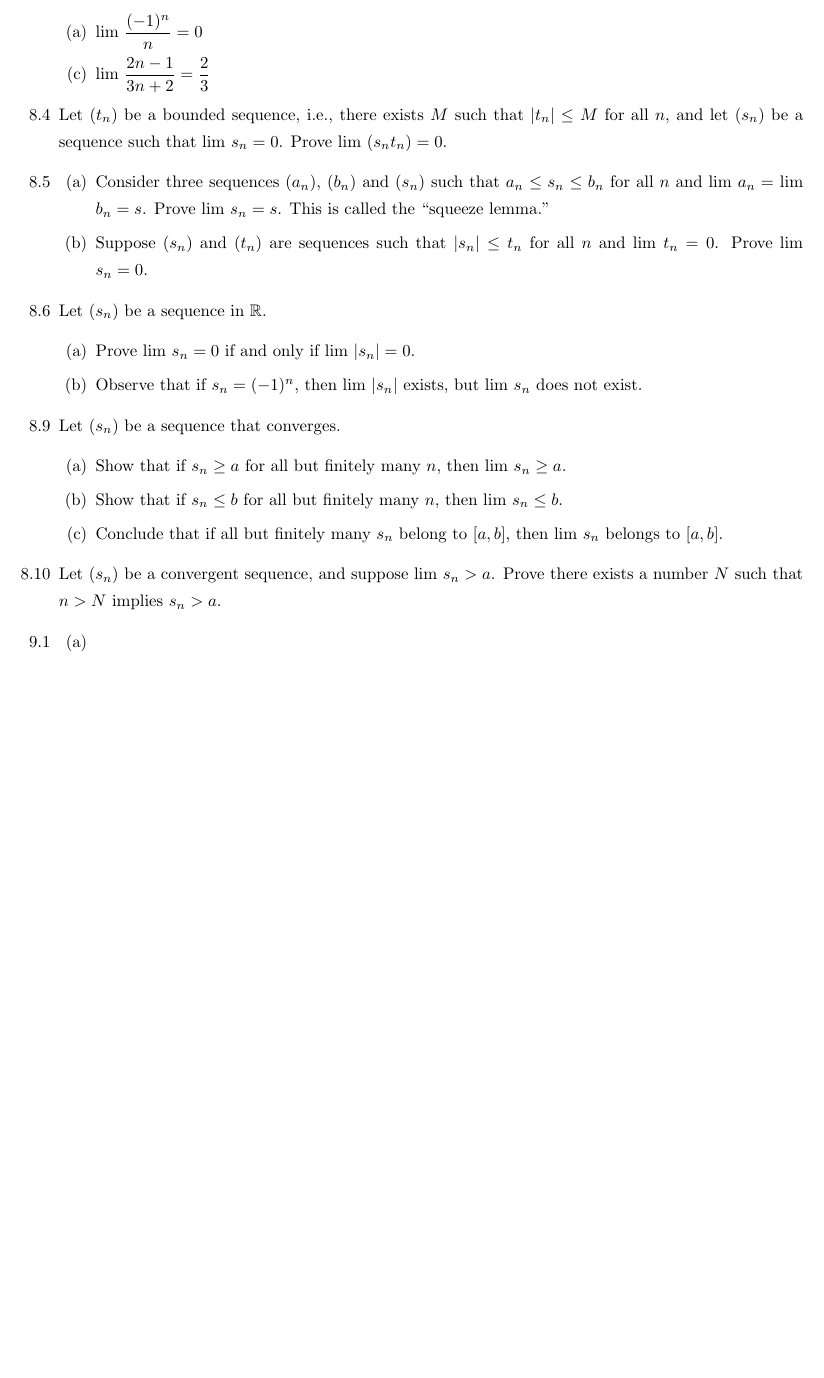
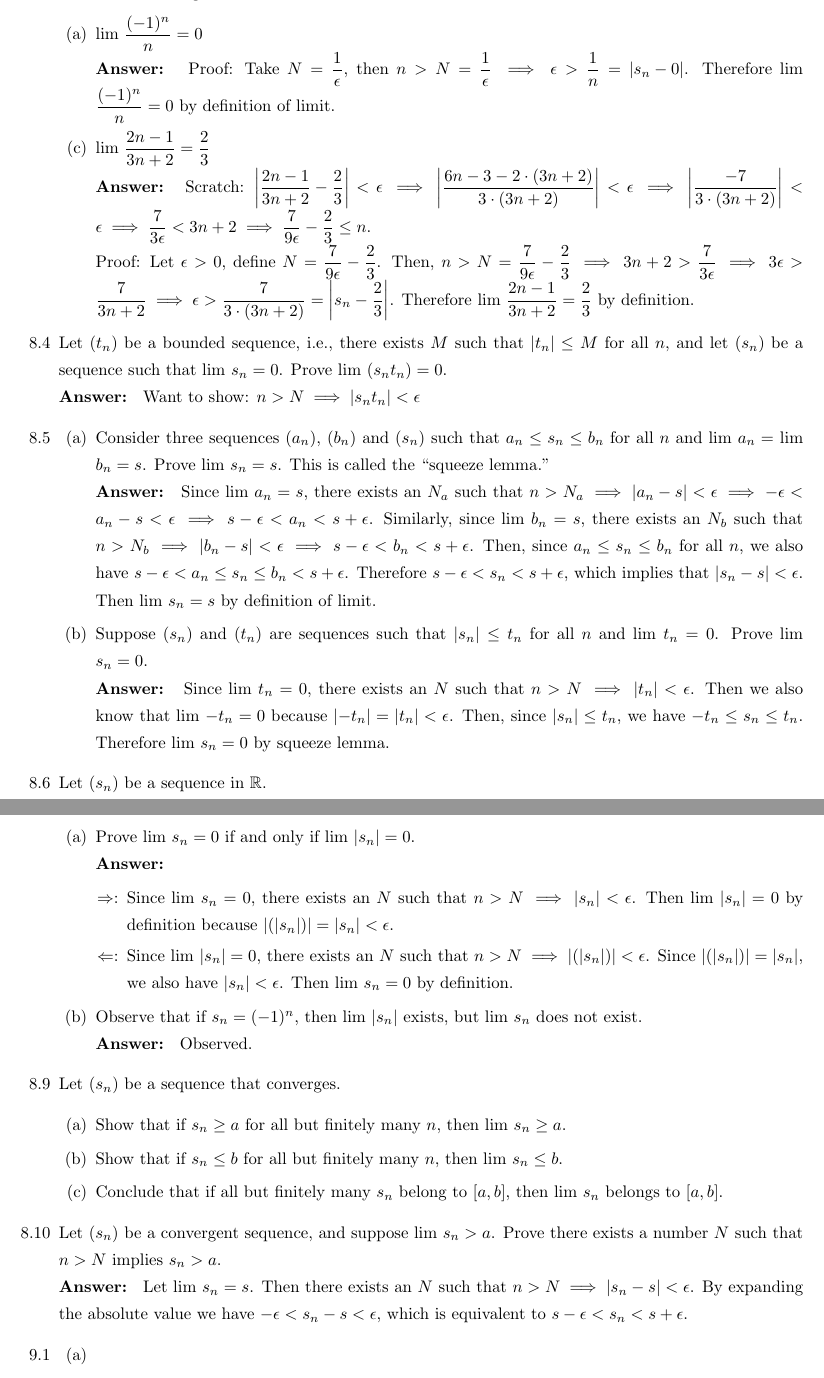
Before and after one commit to jiapingzeng/summer2020, a LaTeX problem sheet (math131a/hw2/hw2.tex): part of page 1 of 2 before the commit and two parts of pages 1 and 2 of 2 after it, the two joined at a grey line, cut so that both start at the same text, the shorter picture padded with empty space. Compiled offline with pdfLaTeX.

Commit message:
updated 131a hw2

```diff
--- a/math131a/hw2/hw2.tex
+++ b/math131a/hw2/hw2.tex
@@ -4,6 +4,7 @@
 \usepackage{setspace}
 \usepackage{amsmath}
 \usepackage{amssymb}
+\usepackage{physics}
 
 \title{Math 131A Homework 2}
 \date{8/12/2020}
@@ -16,19 +17,32 @@
 \begin{itemize}
     \item [8.1] Prove the following:
           \begin{itemize}
-              \item [(a)] lim $\dfrac{(-1)^n}{n}=0$
-              \item [(c)] lim $\dfrac{2n-1}{3n+2}=\dfrac{2}{3}$
+              \item [(a)] lim $\dfrac{(-1)^n}{n}=0$\\
+                    \textbf{Answer: } Proof: Take $N=\dfrac{1}{\epsilon}$, then $n>N=\dfrac{1}{\epsilon}\implies\epsilon>\dfrac{1}{n}=\abs{s_n-0}$. Therefore lim $\dfrac{(-1)^n}{n}=0$ by definition of limit.
+              \item [(c)] lim $\dfrac{2n-1}{3n+2}=\dfrac{2}{3}$\\
+                    \textbf{Answer: }
+                    Scratch: $\abs{\dfrac{2n-1}{3n+2}-\dfrac{2}{3}}<\epsilon\implies\abs{\dfrac{6n-3-2\cdot(3n+2)}{3\cdot(3n+2)}}<\epsilon\implies\abs{\dfrac{-7}{3\cdot(3n+2)}}<\epsilon\implies\dfrac{7}{3\epsilon}<3n+2\implies\dfrac{7}{9\epsilon}-\dfrac{2}{3}\leq n$.\\
+                    Proof: Let $\epsilon>0$, define $N=\dfrac{7}{9\epsilon}-\dfrac{2}{3}$. Then, $n>N=\dfrac{7}{9\epsilon}-\dfrac{2}{3}\implies 3n+2>\dfrac{7}{3\epsilon}\implies 3\epsilon>\dfrac{7}{3n+2}\implies\epsilon>\dfrac{7}{3\cdot(3n+2)}=\abs{s_n-\dfrac{2}{3}}$. Therefore lim $\dfrac{2n-1}{3n+2}=\dfrac{2}{3}$ by definition.
           \end{itemize}
-    \item [8.4] Let $(t_n)$ be a bounded sequence, i.e., there exists $M$ such that $|t_n|\leq M$ for all $n$, and let $(s_n)$ be a sequence such that lim $s_n=0$. Prove lim $(s_nt_n)=0$.
+    \item [8.4] Let $(t_n)$ be a bounded sequence, i.e., there exists $M$ such that $|t_n|\leq M$ for all $n$, and let $(s_n)$ be a sequence such that lim $s_n=0$. Prove lim $(s_nt_n)=0$.\\
+          \textbf{Answer: } Want to show: $n>N\implies \abs{s_nt_n}<\epsilon$
     \item [8.5]
           \begin{itemize}
-              \item [(a)] Consider three sequences $(a_n)$, $(b_n)$ and $(s_n)$ such that $a_n\leq s_n\leq b_n$ for all $n$ and lim $a_n=$ lim $b_n=s$. Prove lim $s_n=s$. This is called the ``squeeze lemma.''
-              \item [(b)] Suppose $(s_n)$ and $(t_n)$ are sequences such that $|s_n|\leq t_n$ for all $n$ and lim $t_n=0$. Prove lim $s_n=0$.
+              \item [(a)] Consider three sequences $(a_n)$, $(b_n)$ and $(s_n)$ such that $a_n\leq s_n\leq b_n$ for all $n$ and lim $a_n=$ lim $b_n=s$. Prove lim $s_n=s$. This is called the ``squeeze lemma.''\\
+                    \textbf{Answer: } Since lim $a_n=s$, there exists an $N_a$ such that $n>N_a\implies\abs{a_n-s}<\epsilon\implies -\epsilon<a_n-s<\epsilon \implies s-\epsilon<a_n<s+\epsilon$. Similarly, since lim $b_n=s$, there exists an $N_b$ such that $n>N_b\implies\abs{b_n-s}<\epsilon\implies s-\epsilon<b_n<s+\epsilon$. Then, since $a_n\leq s_n\leq b_n$ for all $n$, we also have $s-\epsilon<a_n\leq s_n\leq b_n<s+\epsilon$. Therefore $s-\epsilon<s_n<s+\epsilon$, which implies that $\abs{s_n-s}<\epsilon$. Then lim $s_n=s$ by definition of limit.
+              \item [(b)] Suppose $(s_n)$ and $(t_n)$ are sequences such that $|s_n|\leq t_n$ for all $n$ and lim $t_n=0$. Prove lim $s_n=0$.\\
+                    \textbf{Answer: } Since lim $t_n=0$, there exists an $N$ such that $n>N\implies \abs{t_n}<\epsilon$. Then we also know that lim $-t_n=0$ because $\abs{-t_n}=\abs{t_n}<\epsilon$. Then, since $\abs{s_n}\leq t_n$, we have $-t_n\leq s_n\leq t_n$. Therefore lim $s_n=0$ by squeeze lemma.
           \end{itemize}
     \item [8.6] Let $(s_n)$ be a sequence in $\mathbb{R}$.
           \begin{itemize}
-              \item [(a)] Prove lim $s_n=0$ if and only if lim $|s_n|=0$.
-              \item [(b)] Observe that if $s_n=(-1)^n$, then lim $|s_n|$ exists, but lim $s_n$ does not exist.
+              \item [(a)] Prove lim $s_n=0$ if and only if lim $|s_n|=0$.\\
+                    \textbf{Answer: }
+                    \begin{itemize}
+                        \item [$\Rightarrow$:] Since lim $s_n=0$, there exists an $N$ such that $n>N\implies\abs{s_n}<\epsilon$. Then lim $\abs{s_n}=0$ by definition because $\abs{(\abs{s_n})}=\abs{s_n}<\epsilon$.
+                        \item [$\Leftarrow$:] Since lim $\abs{s_n}=0$, there exists an $N$ such that $n>N\implies\abs{(\abs{s_n})}<\epsilon$. Since $\abs{(\abs{s_n})}=\abs{s_n}$, we also have $\abs{s_n}<\epsilon$. Then lim $s_n=0$ by definition.
+                    \end{itemize}
+              \item [(b)] Observe that if $s_n=(-1)^n$, then lim $|s_n|$ exists, but lim $s_n$ does not exist.\\
+              \textbf{Answer: } Observed.
           \end{itemize}
     \item [8.9] Let $(s_n)$ be a sequence that converges.
           \begin{itemize}
@@ -36,7 +50,8 @@
               \item [(b)] Show that if $s_n\leq b$ for all but finitely many $n$, then lim $s_n\leq b$.
               \item [(c)] Conclude that if all but finitely many $s_n$ belong to $[a,b]$, then lim $s_n$ belongs to $[a,b]$.
           \end{itemize}
-    \item [8.10] Let $(s_n)$ be a convergent sequence, and suppose lim $s_n>a$. Prove there exists a number $N$ such that $n>N$ implies $s_n>a$.
+    \item [8.10] Let $(s_n)$ be a convergent sequence, and suppose lim $s_n>a$. Prove there exists a number $N$ such that $n>N$ implies $s_n>a$.\\
+    \textbf{Answer: } Let lim $s_n=s$. Then there exists an $N$ such that $n>N\implies\abs{s_n-s}<\epsilon$. By expanding the absolute value we have $-\epsilon<s_n-s<\epsilon$, which is equivalent to $s-\epsilon<s_n<s+\epsilon$.
     \item [9.1]
           \begin{itemize}
               \item [(a)]
```
Also changed, not shown: math131a/hw2/hw2.pdf.
